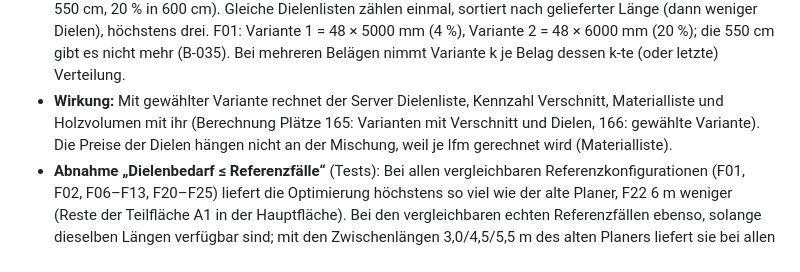
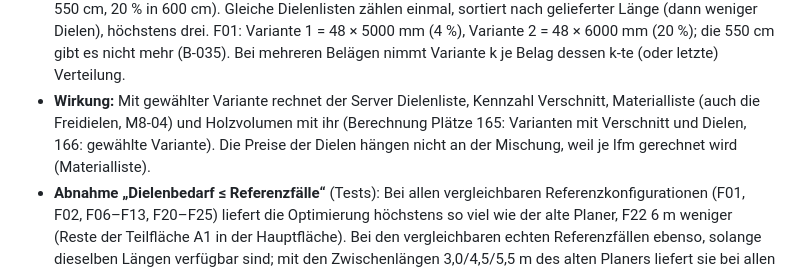
Before and after one commit to premiumterrassen-cmd/terrassenplaner, a Markdown page: docs/fachkonzept/07-verschnittoptimierung.md, the part around the change. Drawn GitHub-style.

Commit message:
M9-01: Freidielen folgen der gewählten Verschnittvariante (Fachkonzept 07)
Co-Authored-By: Claude Opus 5.5 <noreply@anthropic.com>

```diff
--- a/docs/fachkonzept/07-verschnittoptimierung.md
+++ b/docs/fachkonzept/07-verschnittoptimierung.md
@@ -23,6 +23,6 @@ Neuer Planer (M9-01):
 - **Gespeichert** wird nur die Wahl: `Planung.verschnittvariante` (Platz 160; 0 = nicht optimiert, 1–3) für die ganze Planung, mit Rückgängig, Speichern und Laden. Sie bleibt bei Änderungen der Planung gewählt; die Varianten rechnet der Server bei jeder Berechnung neu. Gibt es weniger Varianten als gewählt, gilt die letzte.
 - **Optimierung** (`optimiereZuschnitt`, Server): alle Dielenstücke eines Belags über alle Teilflächen und Flächen, jede Fläche mal ihrer Häufigkeit, gemeinsam auf die Lieferlängen. Diele für Diele beginnt das längste offene Stück; für jede Lieferlänge, die es aufnimmt, wird der Rest so voll wie möglich mit offenen Stücken gefüllt (Teilsummen auf den Millimeter). Gewählt wird die Länge mit dem größten genutzten Anteil (Gleichstand: die kürzere); sind höchstens 60 Stücke offen, zählt zuerst, was diese Diele plus die Verteilung des Rests liefert – so bleibt am Ende kein kurzes Stück für eine ganze Diele. Ein Muster wird wiederholt, solange die Stücke reichen. Gesägt wird ohne Zugabe wie bisher. Das Ergebnis liefert nie mehr als die Verteilung je Teilfläche (sonst gilt diese).
 - **Varianten** (`verschnittvarianten`): die optimierte Längenmischung und je Lieferlänge, die das längste Stück aufnimmt, eine Verteilung nur in dieser Länge – wie im alten Planer (F43: 4 % in 500 cm, 12,73 % in 550 cm, 20 % in 600 cm). Gleiche Dielenlisten zählen einmal, sortiert nach gelieferter Länge (dann weniger Dielen), höchstens drei. F01: Variante 1 = 48 × 5000 mm (4 %), Variante 2 = 48 × 6000 mm (20 %); die 550 cm gibt es nicht mehr (B-035). Bei mehreren Belägen nimmt Variante k je Belag dessen k-te (oder letzte) Verteilung.
-- **Wirkung:** Mit gewählter Variante rechnet der Server Dielenliste, Kennzahl Verschnitt, Materialliste und Holzvolumen mit ihr (Berechnung Plätze 165: Varianten mit Verschnitt und Dielen, 166: gewählte Variante). Die Preise der Dielen hängen nicht an der Mischung, weil je lfm gerechnet wird (Materialliste).
+- **Wirkung:** Mit gewählter Variante rechnet der Server Dielenliste, Kennzahl Verschnitt, Materialliste (auch die Freidielen, M8-04) und Holzvolumen mit ihr (Berechnung Plätze 165: Varianten mit Verschnitt und Dielen, 166: gewählte Variante). Die Preise der Dielen hängen nicht an der Mischung, weil je lfm gerechnet wird (Materialliste).
 - **Abnahme „Dielenbedarf ≤ Referenzfälle“** (Tests): Bei allen vergleichbaren Referenzkonfigurationen (F01, F02, F06–F13, F20–F25) liefert die Optimierung höchstens so viel wie der alte Planer, F22 6 m weniger (Reste der Teilfläche A1 in der Hauptfläche). Bei den vergleichbaren echten Referenzfällen ebenso, solange dieselben Längen verfügbar sind; mit den Zwischenlängen 3,0/4,5/5,5 m des alten Planers liefert sie bei allen höchstens so viel. Ohne sie (R-A06, B-035) mehr, wo die Stücke genau in eine Zwischenlänge passen: 2026-04-28-4413 +22 m (44 × 440 cm aus 500 statt 450 cm), 2026-04-28-859 +10,5 m, 2026-05-03-4381 +9,5 m, 2026-06-11-3389 +15 m, 2026-07-07-2794 +77 m, 2026-08-26-1067 +1 m. Weniger als der alte Planer z. B. 2026-05-19-3958 (194 statt 194,5 m), 2026-06-07-4340 (263 statt 264 m).
 - **Laufzeit** (Zeitbudget 250 ms je Durchlauf für die große Freiform 12 × 8 m mit drei Ausschnitten, waagrecht und 45°, je einmal und zehnmal gebaut – bis 5460 Stücke in 454 Längen): Benchmark `domain.Verschnittoptimierung.verschnittvarianten` ≈ 61 ms je Durchlauf (lokal, unter Last; Ausgabe 614 ms für 10 Durchläufe). Ein Unit-Test prüft 10 000 Stücke in 300 Längen unter 1 s. Ohne Optimierung kostet sie nichts. Dabei sinkt der Verschnitt der Freiform im Halbverband von 7,4 % (je Teilfläche) auf 0,4 %.
```
